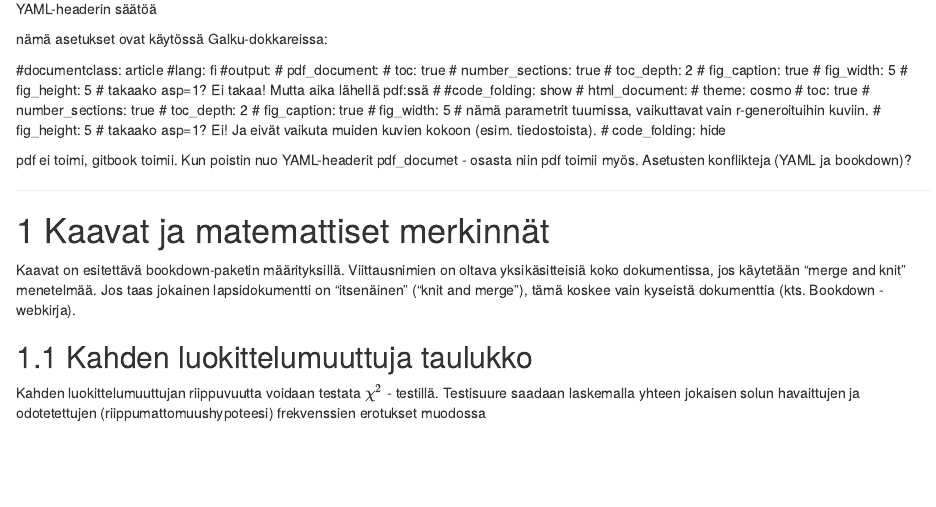
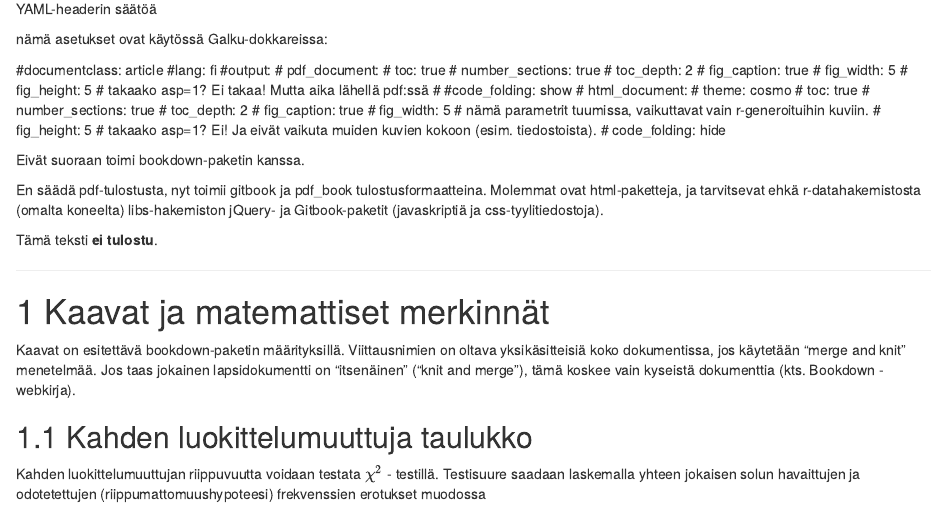
Before and after one commit to hirjus/test1, an R Markdown document (indexBD.Rmd): the page in a window 1100 px wide, from 130 px down. Rendered offline with R 4.5, knitr and Pandoc, with nearby package versions; drawn as R Markdown's standard HTML page in place of the format the file asks for.

Commit message:
Gitbook-tulostus toimii
Kaksi Rmd-tiedostoa,  Rstudion knitr rakentaa Gitbook-tiedostot. Tarvitaanko kaksi libs-hakemiston alihakemistoa mukaan (css- ja javascript - tiedostoja)?

````diff
--- a/indexBD.Rmd
+++ b/indexBD.Rmd
@@ -6,12 +6,13 @@ documentclass: book
 site: bookdown::bookdown_site
 description: bookdown - paketin testailua
 output:
-   bookdown::gitbook: default
    #bookdown::pdf_book:
     #keep_tex: yes
     #toc: true
     #number_sections: true
     #toc_depth: 2
+   bookdown::gitbook: default
+
 ---
 ```{r bdtest1_paketit, include=FALSE}
 library(rgl)
@@ -58,7 +59,11 @@ nämä asetukset ovat käytössä Galku-dokkareissa:
 #    fig_height: 5 # takaako asp=1? Ei! Ja eivät vaikuta muiden kuvien kokoon (esim. tiedostoista).
 #    code_folding: hide
 
-pdf ei toimi, gitbook toimii. Kun poistin nuo YAML-headerit pdf_documet - osasta niin pdf toimii myös. Asetusten konflikteja (YAML ja bookdown)?
+Eivät suoraan toimi bookdown-paketin kanssa.
+
+En säädä pdf-tulostusta, nyt toimii gitbook ja pdf_book tulostusformaatteina. Molemmat ovat html-paketteja, ja tarvitsevat ehkä r-datahakemistosta (omalta koneelta) libs-hakemiston jQuery- ja Gitbook-paketit (javaskriptiä ja css-tyylitiedostoja).
+
+Tämä teksti **ei tulostu**.
 
 ***
 
````
Also changed, not shown: README.md, kaavat-ja-matemattiset-merkinnat.html, indexBD.Rmd (2 more changed lines).
